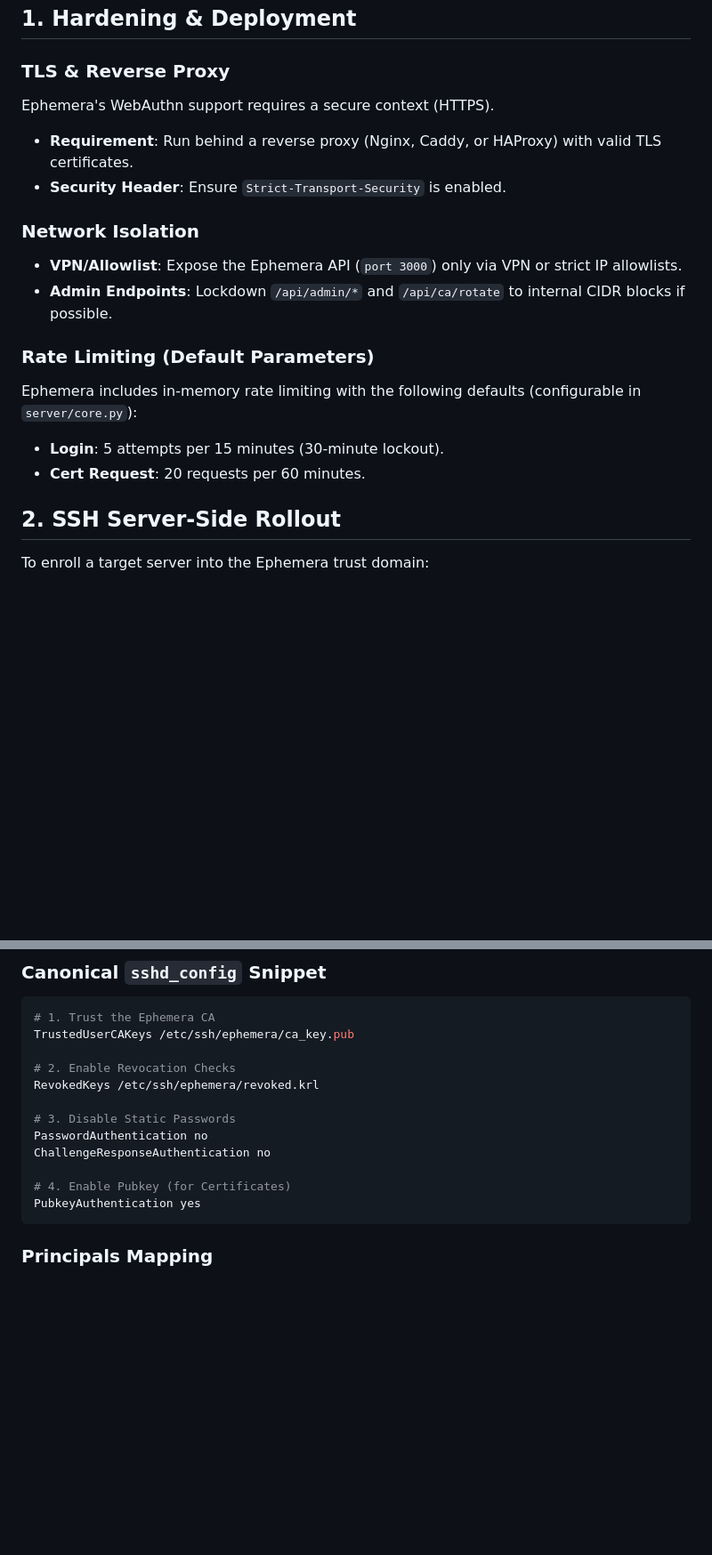
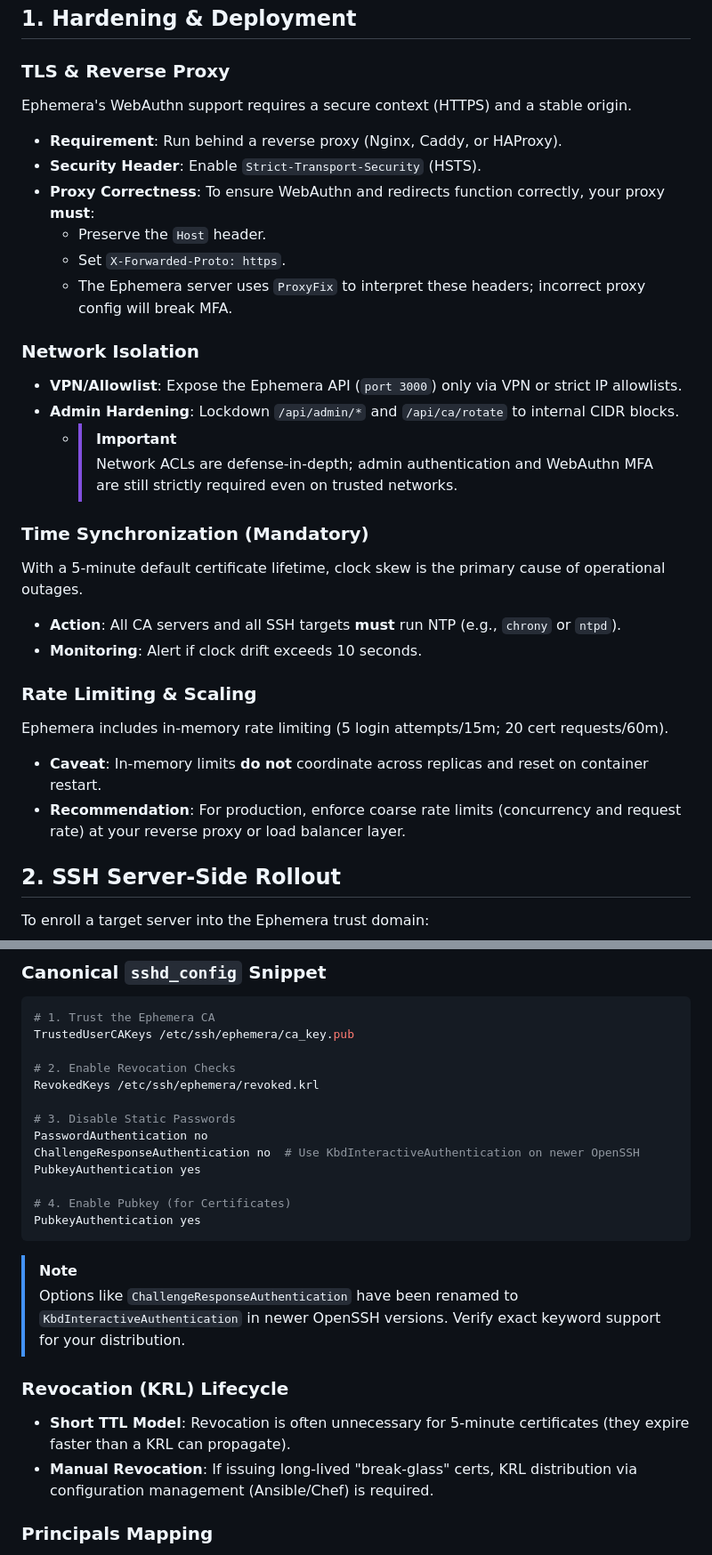
Before and after one commit to Qarait/ephemera, a Markdown page: docs/PRODUCTION_READY.md, 2 parts joined by grey strips. Shown at 89% size. Rendered like a GitHub page; blank space fills up the shorter version.

Commit message:
docs: Refine Production Readiness Guide with expert operational feedback

````diff
--- a/docs/PRODUCTION_READY.md
+++ b/docs/PRODUCTION_READY.md
@@ -5,18 +5,29 @@ This guide outlines the critical operational steps required to transition an Eph
 ## 1. Hardening & Deployment
 
 ### TLS & Reverse Proxy
-Ephemera's WebAuthn support requires a secure context (HTTPS).
-- **Requirement**: Run behind a reverse proxy (Nginx, Caddy, or HAProxy) with valid TLS certificates.
-- **Security Header**: Ensure `Strict-Transport-Security` is enabled.
+Ephemera's WebAuthn support requires a secure context (HTTPS) and a stable origin.
+- **Requirement**: Run behind a reverse proxy (Nginx, Caddy, or HAProxy).
+- **Security Header**: Enable `Strict-Transport-Security` (HSTS).
+- **Proxy Correctness**: To ensure WebAuthn and redirects function correctly, your proxy **must**:
+  - Preserve the `Host` header.
+  - Set `X-Forwarded-Proto: https`.
+  - The Ephemera server uses `ProxyFix` to interpret these headers; incorrect proxy config will break MFA.
 
 ### Network Isolation
 - **VPN/Allowlist**: Expose the Ephemera API (`port 3000`) only via VPN or strict IP allowlists.
-- **Admin Endpoints**: Lockdown `/api/admin/*` and `/api/ca/rotate` to internal CIDR blocks if possible.
+- **Admin Hardening**: Lockdown `/api/admin/*` and `/api/ca/rotate` to internal CIDR blocks.
+  - > [!IMPORTANT]
+    > Network ACLs are defense-in-depth; admin authentication and WebAuthn MFA are still strictly required even on trusted networks.
 
-### Rate Limiting (Default Parameters)
-Ephemera includes in-memory rate limiting with the following defaults (configurable in `server/core.py`):
-- **Login**: 5 attempts per 15 minutes (30-minute lockout).
-- **Cert Request**: 20 requests per 60 minutes.
+### Time Synchronization (Mandatory)
+With a 5-minute default certificate lifetime, clock skew is the primary cause of operational outages.
+- **Action**: All CA servers and all SSH targets **must** run NTP (e.g., `chrony` or `ntpd`).
+- **Monitoring**: Alert if clock drift exceeds 10 seconds.
+
+### Rate Limiting & Scaling
+Ephemera includes in-memory rate limiting (5 login attempts/15m; 20 cert requests/60m).
+- **Caveat**: In-memory limits **do not** coordinate across replicas and reset on container restart.
+- **Recommendation**: For production, enforce coarse rate limits (concurrency and request rate) at your reverse proxy or load balancer layer.
 
 ## 2. SSH Server-Side Rollout
 
@@ -32,11 +43,19 @@ RevokedKeys /etc/ssh/ephemera/revoked.krl
 
 # 3. Disable Static Passwords
 PasswordAuthentication no
-ChallengeResponseAuthentication no
+ChallengeResponseAuthentication no  # Use KbdInteractiveAuthentication on newer OpenSSH
+PubkeyAuthentication yes
 
 # 4. Enable Pubkey (for Certificates)
 PubkeyAuthentication yes
 ```
+
+> [!NOTE]
+> Options like `ChallengeResponseAuthentication` have been renamed to `KbdInteractiveAuthentication` in newer OpenSSH versions. Verify exact keyword support for your distribution.
+
+### Revocation (KRL) Lifecycle
+- **Short TTL Model**: Revocation is often unnecessary for 5-minute certificates (they expire faster than a KRL can propagate).
+- **Manual Revocation**: If issuing long-lived "break-glass" certs, KRL distribution via configuration management (Ansible/Chef) is required.
 
 ### Principals Mapping
 Ensure your OIDC/Policy identities match the principals allowed on the target server (e.g., `root`, `ubuntu`, or a shared service account). Use `ephemera server-setup` to automate this.
````
